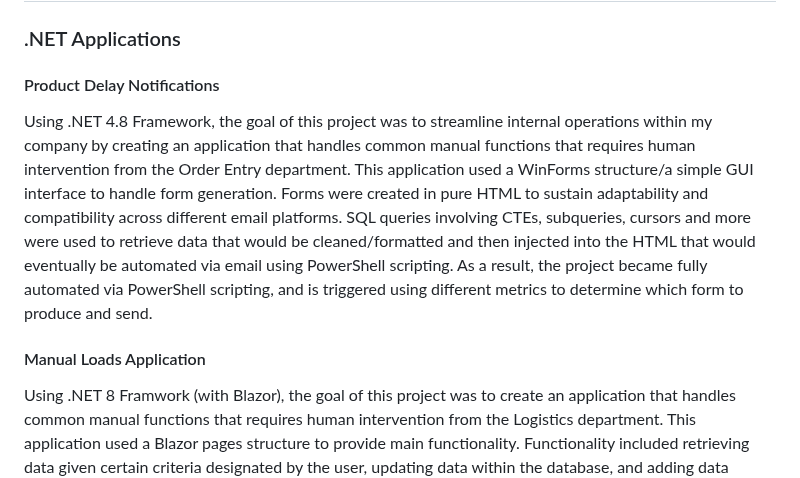
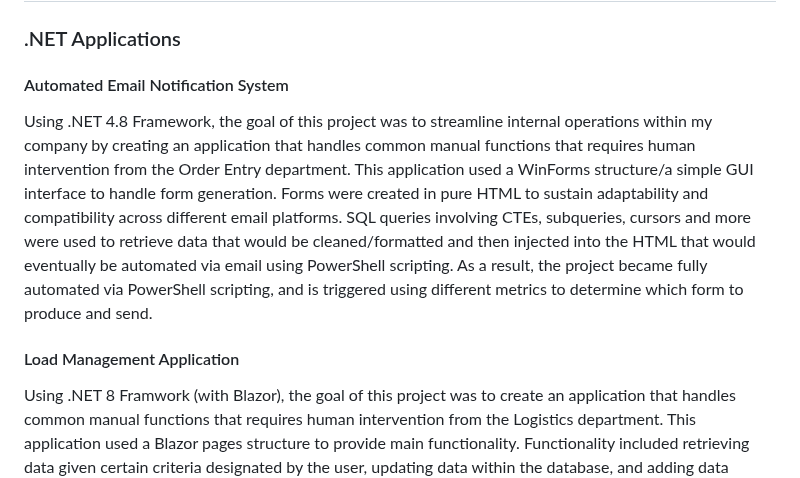
Before and after one commit to rodjovit/rodjovit.github.io, a Markdown page: README.md, the part around the change. Rendered like a GitHub page.

```diff
--- a/README.md
+++ b/README.md
@@ -27,10 +27,10 @@ This is a technical portfolio of work that I have done in regards to software de
 ## Professional Projects
 ### .NET Applications
 
-#### Product Delay Notifications
+#### Automated Email Notification System
 Using .NET 4.8 Framework, the goal of this project was to streamline internal operations within my company by creating an application that handles common manual functions that requires human intervention from the Order Entry department. This application used a WinForms structure/a simple GUI interface to handle form generation. Forms were created in pure HTML to sustain adaptability and compatibility across different email platforms. SQL queries involving CTEs, subqueries, cursors and more were used to retrieve data that would be cleaned/formatted and then injected into the HTML that would eventually be automated via email using PowerShell scripting. As a result, the project became fully automated via PowerShell scripting, and is triggered using different metrics to determine which form to produce and send.
 
-#### Manual Loads Application
+#### Load Management Application
 Using .NET 8 Framwork (with Blazor), the goal of this project was to create an application that handles common manual functions that requires human intervention from the Logistics department. This application used a Blazor pages structure to provide main functionality. Functionality included retrieving data given certain criteria designated by the user, updating data within the database, and adding data within the database. Many visual features were implemented for quality of life enhancements such as highligting certain data points that didn't match the requirements for the required action, highlighting newly created data points by the user, implementing visual numerical metrics to keep track of data selection, and many more. As a result, this project was able to streamline a large portion of shipment handling, exponentially reducing time taken to do so manually.
 
 ### Other Projects
```
